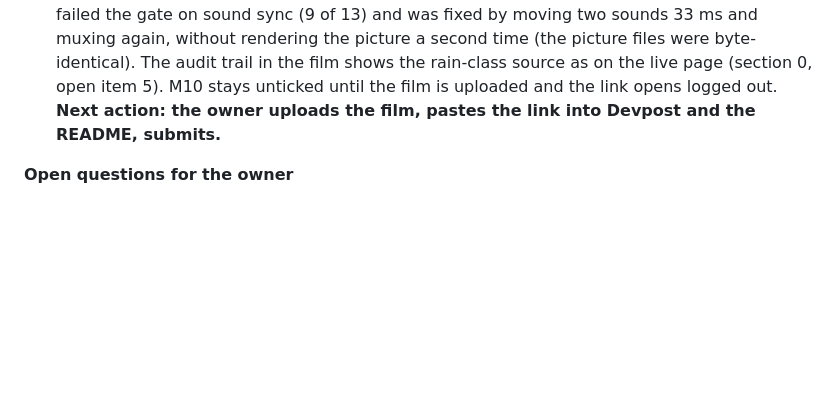
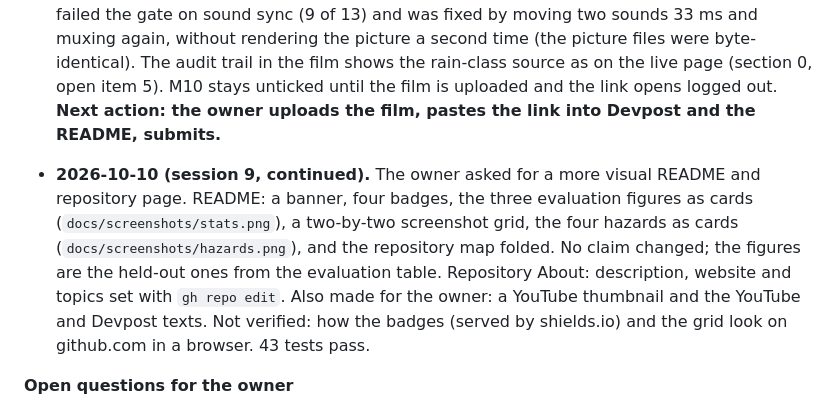
Before and after one commit to rofiperlungoding/prakira, a Markdown page: PLAN.md, the part around the change. Rendered like a GitHub page; blank space fills up the shorter version.

```diff
--- a/PLAN.md
+++ b/PLAN.md
@@ -568,6 +568,8 @@ The film is made: `C:/Users/Rofi/Videos/Prakira-demo-ForgeHacks-2026.mp4` (2:34,
 
 - **2026-10-10 (session 9, continued).** Demo film finished and handed to the owner (section 10). Measured on the final file: 153.93 s, h264 yuv420p, 60 fps, -14.1 LUFS, peak -1.2 dBFS, 11 of 13 sound hits within 45 ms of their picture, no near-blank frames; it decodes end to end without errors. Honest notes: the reviews were done by the assistant alone, and the sound was measured, not listened to; the film clock is held once while the briefing generates; the Indonesian briefing was requested once before the capture so the language switch answers from the cache; the briefing shown has one real removed AI action; the first 60 fps render failed the gate on sound sync (9 of 13) and was fixed by moving two sounds 33 ms and muxing again, without rendering the picture a second time (the picture files were byte-identical). The audit trail in the film shows the rain-class source as on the live page (section 0, open item 5). M10 stays unticked until the film is uploaded and the link opens logged out. **Next action: the owner uploads the film, pastes the link into Devpost and the README, submits.**
 
+- **2026-10-10 (session 9, continued).** The owner asked for a more visual README and repository page. README: a banner, four badges, the three evaluation figures as cards (`docs/screenshots/stats.png`), a two-by-two screenshot grid, the four hazards as cards (`docs/screenshots/hazards.png`), and the repository map folded. No claim changed; the figures are the held-out ones from the evaluation table. Repository About: description, website and topics set with `gh repo edit`. Also made for the owner: a YouTube thumbnail and the YouTube and Devpost texts. Not verified: how the badges (served by shields.io) and the grid look on github.com in a browser. 43 tests pass.
+
 **Open questions for the owner**
 
 1. Done 2026-10-10 (section 1): the video limit is 2 to 4 minutes.
```
Also changed, not shown: README.md (+24 -3 lines), docs/screenshots/banner.png (added), docs/screenshots/hazards.png (added), docs/screenshots/stats.png (added).
